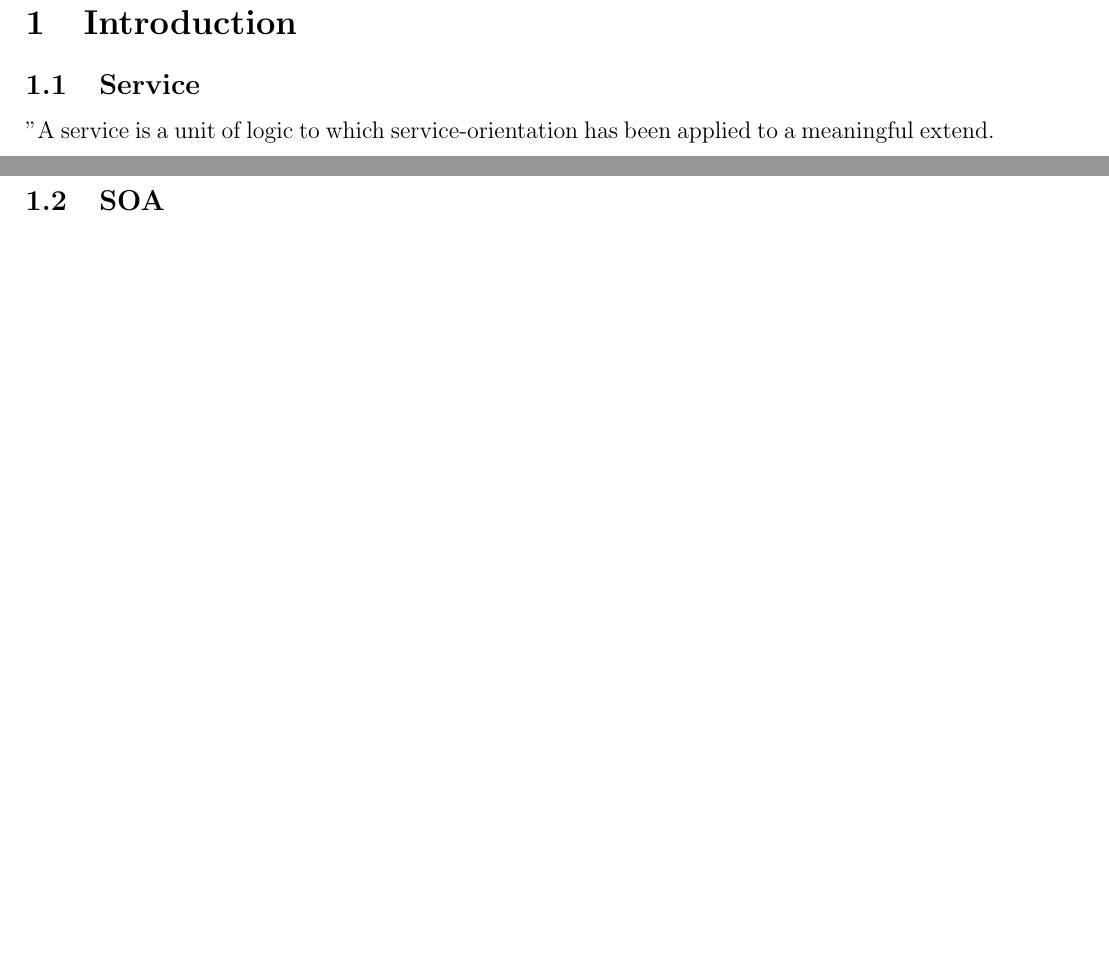
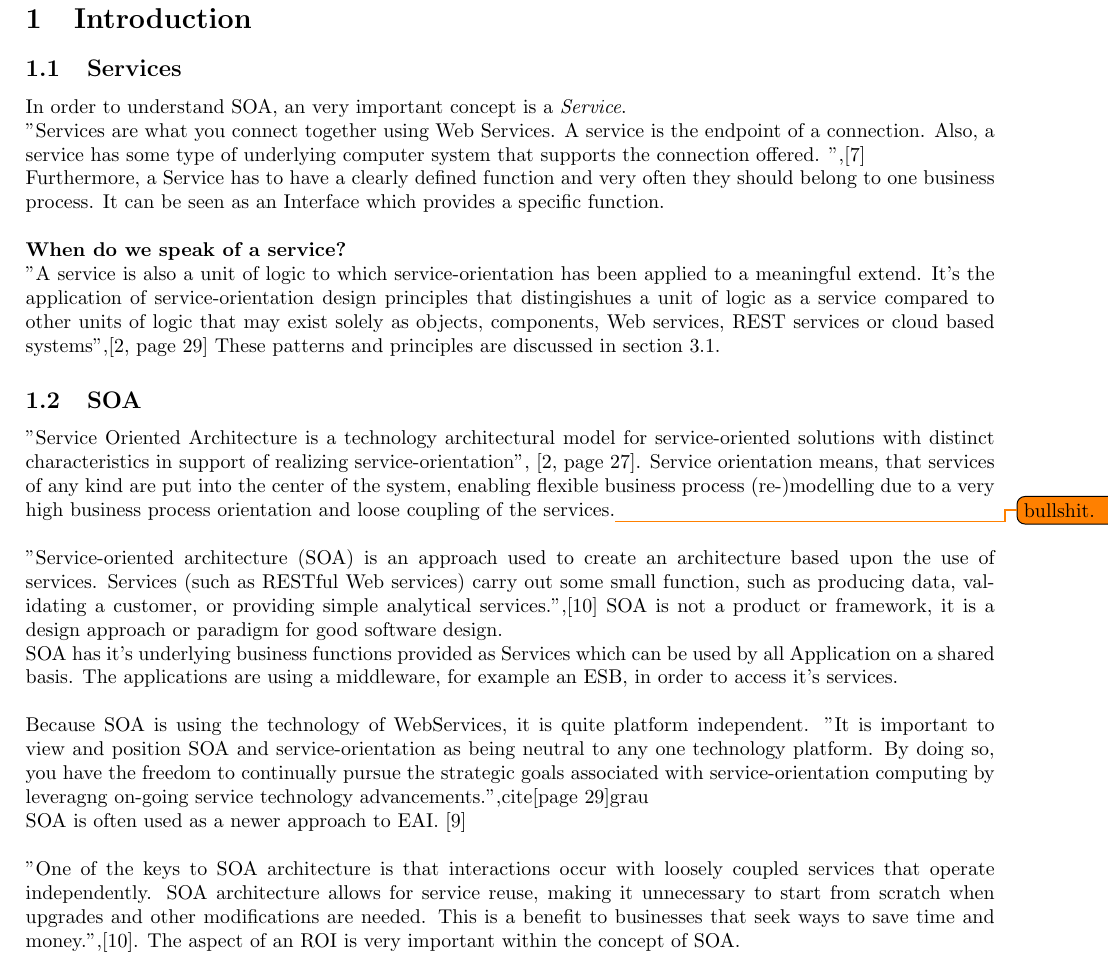
Before and after one commit to hsiegel-tgm/SOA2, a LaTeX document (Ausarbeitung.tex): two parts of pages 4 and 5 of 6 before the commit and part of page 3 of 5 after it, the two joined at a grey line, cut so that both start at the same text, the shorter picture padded with empty space. Compiled offline with pdfLaTeX; an older LaTeX class or package is replaced by its successor.

Commit message:
added soa and service def

```diff
--- a/Ausarbeitung.tex
+++ b/Ausarbeitung.tex
@@ -1,4 +1,4 @@
-\documentclass[12pt]{article}
+\documentclass[10pt]{article}
 
 \usepackage[english]{babel}
 \usepackage[utf8x]{inputenc}
@@ -34,7 +34,9 @@ right  = 2.00cm]{geometry}
 \newglossaryentry{oop} {name=OOP, description={Object Oriented Programming}}
 \newglossaryentry{bpm} {name=BPM, description={Business Process Management}}
 \newglossaryentry{roi} {name=ROI, description={Return of Investment}}
+\newglossaryentry{esb} {name=ESB, description={Enterprise Service Bus}}
 \newglossaryentry{eai} {name=EAI, description={Enterprise Application Integration}}
+
 \begin{document}
 \begin{titlepage}
 \begin{center}
@@ -84,9 +86,22 @@ Vogt \textsc{Andreas}
 \newpage
 
 \section{Introduction}
-\subsection{Service}
-"A service is a unit of logic to which service-orientation has been applied to a meaningful extend.
+\subsection{Services}
+In order to understand \gls{soa}, an very important concept is a \textit{Service}. \\
+"Services are what you connect together using Web Services. A service is the endpoint of a connection. Also, a service has some type of underlying computer system that supports the connection offered. ",\cite{service1} \\ Furthermore, a Service has to have a clearly defined function and very often they should belong to one business process. It can be seen as an Interface which provides a specific function.\\ \\
+\textbf{When do we speak of a service?}\\
+"A service is also a unit of logic to which service-orientation has been applied to a meaningful extend. It's the application of service-orientation design principles that distingishues a unit of logic as a service compared to other units of logic that may exist solely as objects, components, Web services, REST services or cloud based systems",\cite[page 29]{grau} These patterns and principles are discussed in section \ref{sec:dp}.
 \subsection{SOA}
+%"A service-oriented architecture is essentially a collection of services. These services communicate with each other. The communication can involve either simple data passing or it could involve two or more services coordinating some activity. Some means of connecting services to each other is needed ",\cite{soaserviearch}. \\
+"Service Oriented Architecture is a technology architectural model for service-oriented solutions with distinct characteristics in support of realizing service-orientation", \cite[page 27]{grau}. Service orientation means, that services of any kind are put into the center of the system, enabling flexible business process (re-)modelling due to a very high business process orientation and loose coupling of the services.\todo{bullshit.}\\  \\
+"Service-oriented architecture (\gls{soa}) is an approach used to create an architecture based upon the use of services. Services (such as RESTful Web services) carry out some small function, such as producing data, validating a customer, or providing simple analytical services.",\cite{searchsoa} \gls{soa} is not a product or framework, it is a design approach or paradigm for good software design.
+\\
+SOA has it's underlying business functions provided as Services which can be used by all Application on a shared basis. The applications are using a middleware, for example an \gls{esb}, in order to access it's services. \\
+\\Because \gls{soa} is using the technology of WebServices, it is quite platform independent.
+"It is important to view and position \gls{soa} and service-orientation as being neutral to any one technology platform. By doing so, you have the freedom to continually pursue the strategic goals associated with service-orientation computing by leveragng on-going service technology advancements.",cite[page 29]{grau} \\
+\gls{soa} is often used as a newer approach to \gls{eai}. \cite{soaitwissen}
+\\ \\
+"One of the keys to SOA architecture is that interactions occur with loosely coupled services that operate independently. SOA architecture allows for service reuse, making it unnecessary to start from scratch when upgrades and other modifications are needed. This is a benefit to businesses that seek ways to save time and money.",\cite{searchsoa}. The aspect of an \gls{roi} is very important within the concept of \gls{soa}.
 \subsection{REST}
 \subsection{JSON}
 
```
Also changed, not shown: Ausarbeitung.pdf, Ausarbeitung.tex (29 more changed lines).
